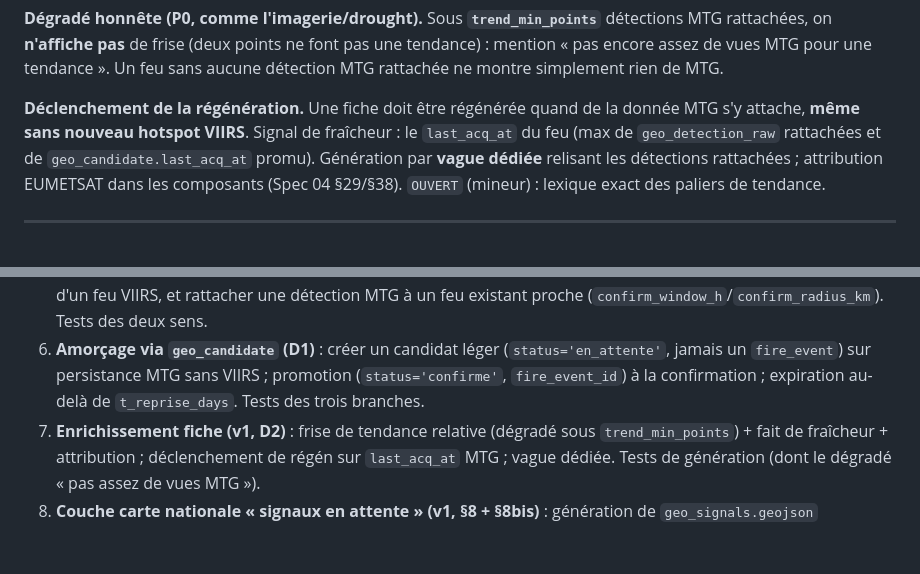
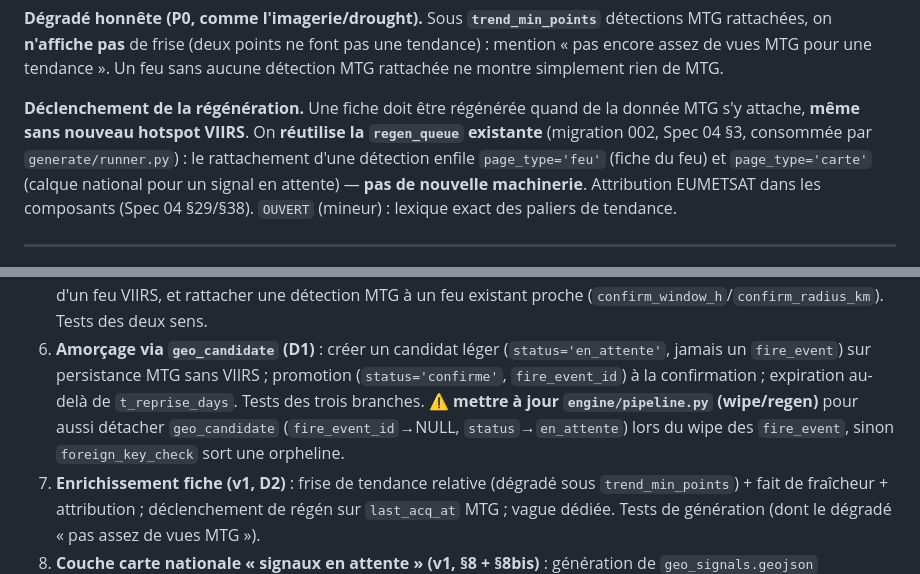
Before and after one commit to coinnovate/vigifeu, a Markdown page: docs/vigifeu-spec-07-mtg-geostationnaire.md, 2 parts joined by grey strips. Rendered like a GitHub page; blank space fills up the shorter version.

Commit message:
docs(spec 07): régén via regen_queue existante + détacher geo_candidate au wipe
Précisions relevées en confrontant le code à l'étape 1 : le déclenchement de
régénération (§7) réutilise la regen_queue (migration 002, Spec 04) plutôt
qu'une « vague dédiée » ; l'étape 6 doit mettre à jour engine/pipeline.py pour
détacher geo_candidate lors du wipe des fire_event (sinon FK orpheline).

Co-Authored-By: Claude Opus 4.8 <noreply@anthropic.com>

```diff
--- a/docs/vigifeu-spec-07-mtg-geostationnaire.md
+++ b/docs/vigifeu-spec-07-mtg-geostationnaire.md
@@ -262,10 +262,10 @@ Sur la fiche d'un feu **confirmé** portant des détections MTG rattachées :
 une tendance ». Un feu sans aucune détection MTG rattachée ne montre simplement rien de MTG.
 
 **Déclenchement de la régénération.** Une fiche doit être régénérée quand de la donnée MTG s'y attache, **même
-sans nouveau hotspot VIIRS**. Signal de fraîcheur : le `last_acq_at` du feu (max de `geo_detection_raw`
-rattachées et de `geo_candidate.last_acq_at` promu). Génération par **vague dédiée** relisant les détections
-rattachées ; attribution EUMETSAT dans les composants (Spec 04 §29/§38). `OUVERT` (mineur) : lexique exact des
-paliers de tendance.
+sans nouveau hotspot VIIRS**. On **réutilise la `regen_queue` existante** (migration 002, Spec 04 §3, consommée
+par `generate/runner.py`) : le rattachement d'une détection enfile `page_type='feu'` (fiche du feu) et
+`page_type='carte'` (calque national pour un signal en attente) — **pas de nouvelle machinerie**. Attribution
+EUMETSAT dans les composants (Spec 04 §29/§38). `OUVERT` (mineur) : lexique exact des paliers de tendance.
 
 ---
 
@@ -348,7 +348,9 @@ une fixture MTG **propre** (nouveau dossier `tests/fixtures/mtg/…`), à figer
    (`confirm_window_h`/`confirm_radius_km`). Tests des deux sens.
 6. **Amorçage via `geo_candidate` (D1)** : créer un candidat léger (`status='en_attente'`, jamais un
    `fire_event`) sur persistance MTG sans VIIRS ; promotion (`status='confirme'`, `fire_event_id`) à la
-   confirmation ; expiration au-delà de `t_reprise_days`. Tests des trois branches.
+   confirmation ; expiration au-delà de `t_reprise_days`. Tests des trois branches. ⚠️ **mettre à jour
+   `engine/pipeline.py` (wipe/regen)** pour aussi détacher `geo_candidate` (`fire_event_id`→NULL,
+   `status`→`en_attente`) lors du wipe des `fire_event`, sinon `foreign_key_check` sort une orpheline.
 7. **Enrichissement fiche (v1, D2)** : frise de tendance relative (dégradé sous `trend_min_points`) + fait de
    fraîcheur + attribution ; déclenchement de régén sur `last_acq_at` MTG ; vague dédiée. Tests de génération
    (dont le dégradé « pas assez de vues MTG »).
```
